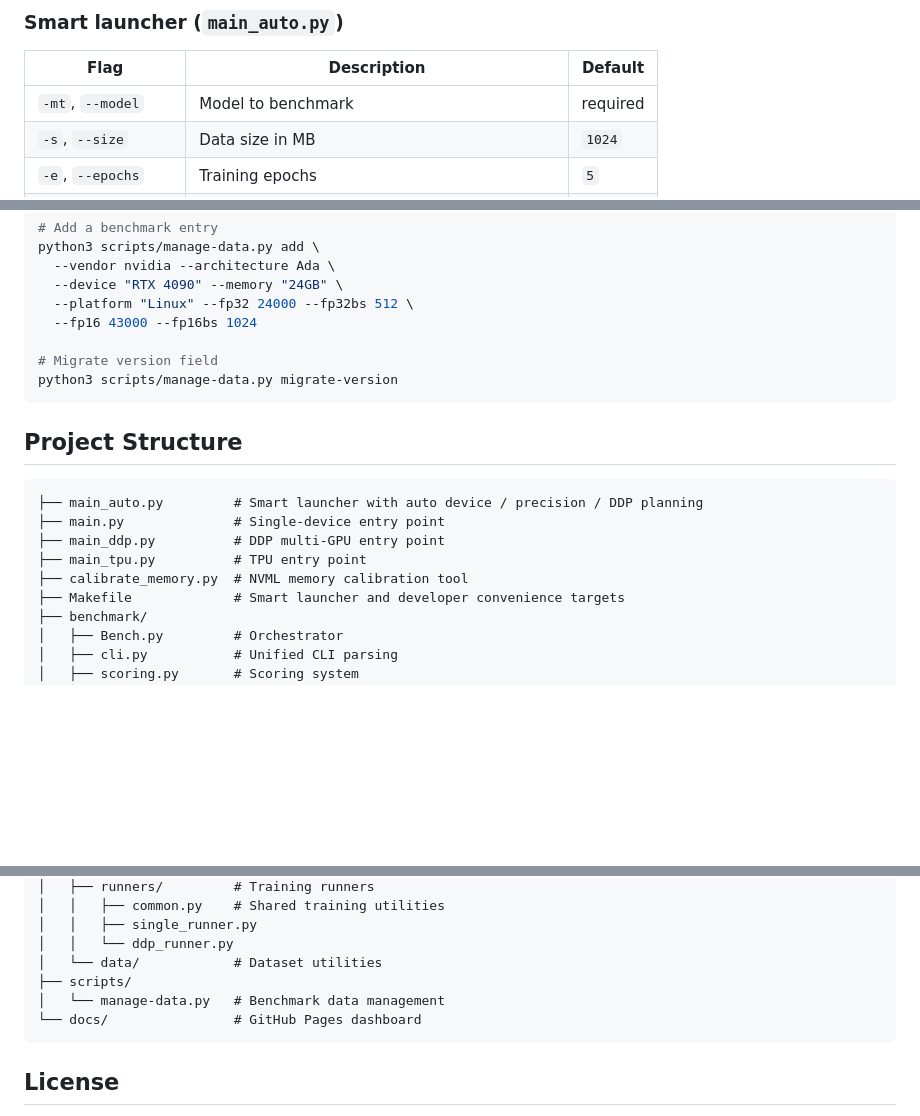
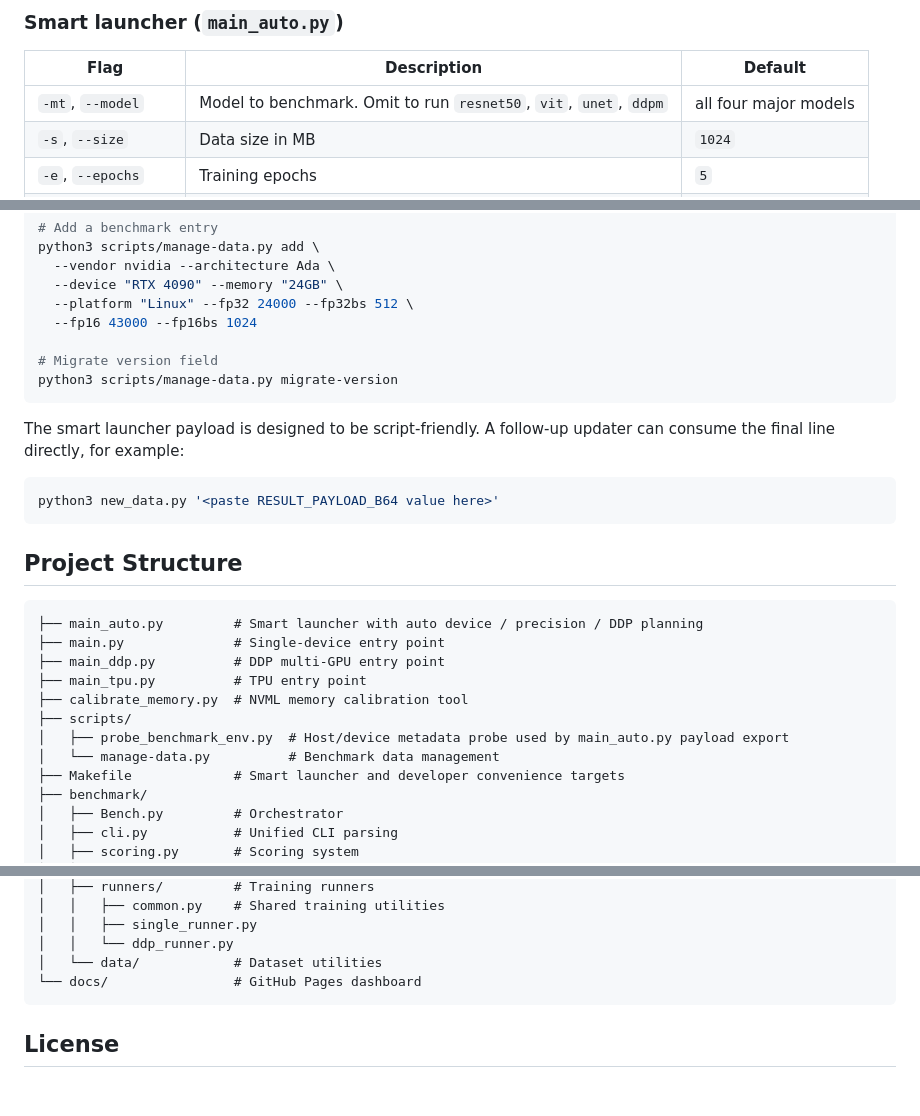
Before and after one commit to xiaoran007/GPU-Insights, a Markdown page: README.md, 3 parts joined by grey strips. Rendered like a GitHub page; blank space fills up the shorter version.

````diff
--- a/README.md
+++ b/README.md
@@ -52,7 +55,7 @@ python main_tpu.py -mt resnet50 -s 512 -e 2 -dt BF16
 
 | Flag | Description | Default |
 |------|-------------|---------|
-| `-mt`, `--model` | Model to benchmark | required |
+| `-mt`, `--model` | Model to benchmark. Omit to run `resnet50`, `vit`, `unet`, `ddpm` | all four major models |
 | `-s`, `--size` | Data size in MB | `1024` |
 | `-e`, `--epochs` | Training epochs | `5` |
 | `-d`, `--device` | Device: `auto`, `cuda`, `mps`, `npu`, `musa`, `tpu` | `auto` |
@@ -191,6 +229,12 @@ python3 scripts/manage-data.py add \
 python3 scripts/manage-data.py migrate-version
 ```
 
+The smart launcher payload is designed to be script-friendly. A follow-up updater can consume the final line directly, for example:
+
+```shell
+python3 new_data.py '<paste RESULT_PAYLOAD_B64 value here>'
+```
+
 ## Project Structure
 
 ```
@@ -199,6 +243,9 @@ python3 scripts/manage-data.py migrate-version
 ├── main_ddp.py          # DDP multi-GPU entry point
 ├── main_tpu.py          # TPU entry point
 ├── calibrate_memory.py  # NVML memory calibration tool
+├── scripts/
+│   ├── probe_benchmark_env.py  # Host/device metadata probe used by main_auto.py payload export
+│   └── manage-data.py          # Benchmark data management
 ├── Makefile             # Smart launcher and developer convenience targets
 ├── benchmark/
 │   ├── Bench.py         # Orchestrator
@@ -225,8 +272,6 @@ python3 scripts/manage-data.py migrate-version
 │   │   ├── single_runner.py
 │   │   └── ddp_runner.py
 │   └── data/            # Dataset utilities
-├── scripts/
-│   └── manage-data.py   # Benchmark data management
 └── docs/                # GitHub Pages dashboard
 ```
 
````
Also changed, not shown: other parts of README.md (+39 -1 lines), AGENTS.md (+11 -0 lines).
